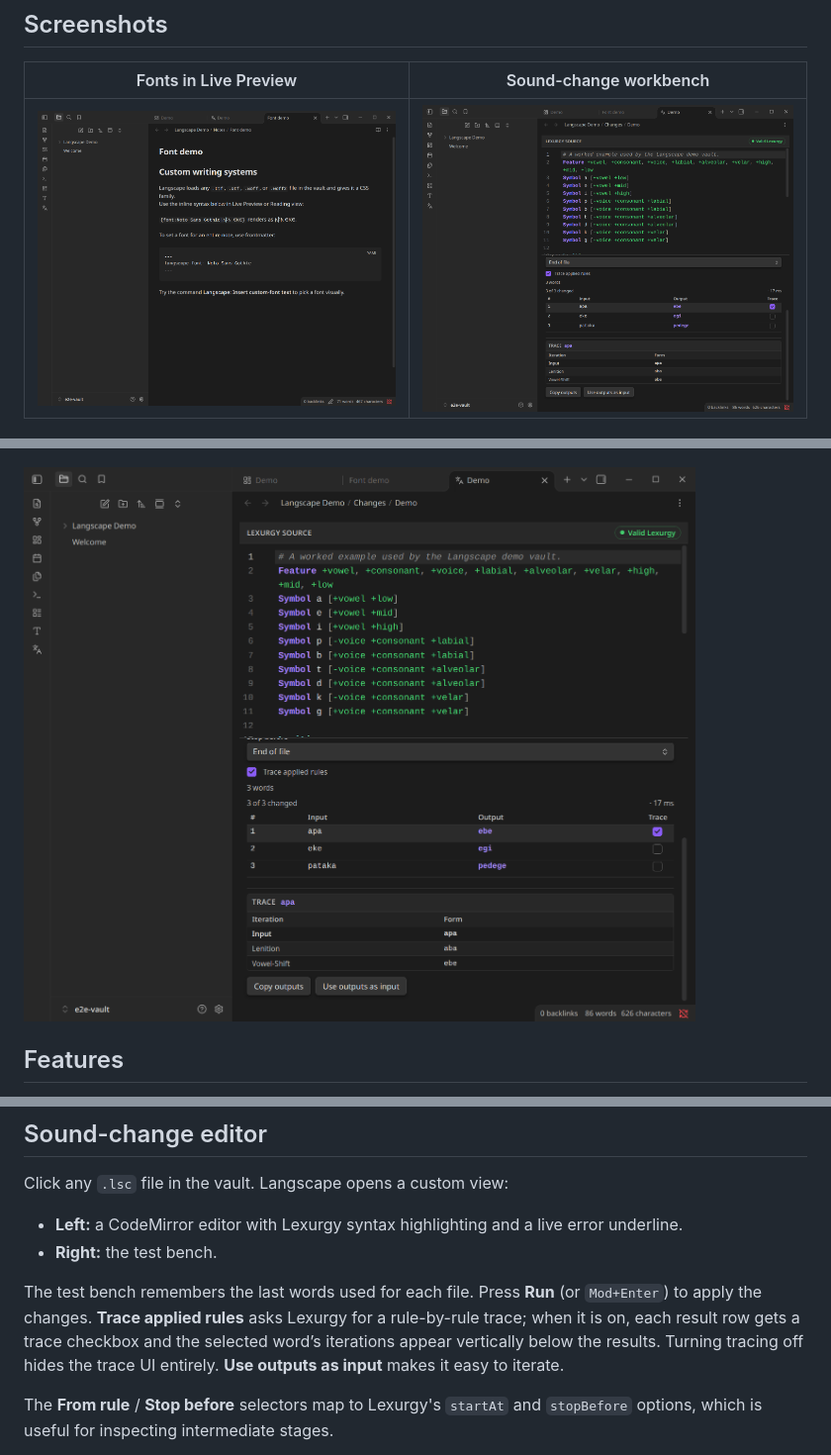
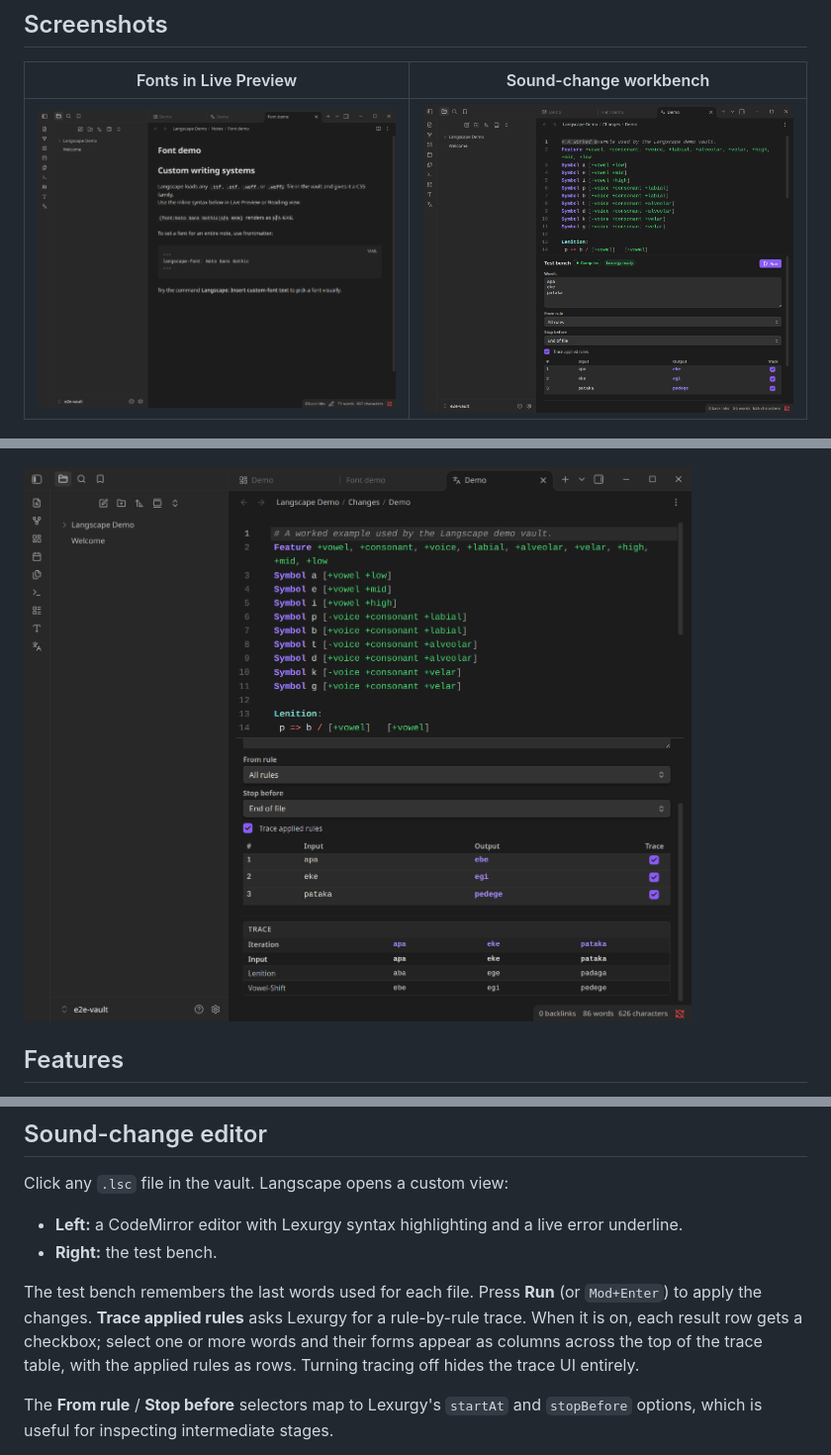
Before and after one commit to KeylimeVI/Langscape, a Markdown page: README.md, 3 parts joined by grey strips. Shown at 99% size. GitHub-like rendering; pictures changed too: docs/screenshots/font-demo.png, docs/screenshots/sound-change-editor.png, docs/screenshots/trace-table.png.

Commit message:
Simplify test bench and add multi-word trace matrix

```diff
--- a/README.md
+++ b/README.md
@@ -123,7 +123,7 @@ Click any `.lsc` file in the vault. Langscape opens a custom view:
 - **Left:** a CodeMirror editor with Lexurgy syntax highlighting and a live error underline.
 - **Right:** the test bench.
 
-The test bench remembers the last words used for each file. Press **Run** (or `Mod+Enter`) to apply the changes. **Trace applied rules** asks Lexurgy for a rule-by-rule trace; when it is on, each result row gets a trace checkbox and the selected word’s iterations appear vertically below the results. Turning tracing off hides the trace UI entirely. **Use outputs as input** makes it easy to iterate.
+The test bench remembers the last words used for each file. Press **Run** (or `Mod+Enter`) to apply the changes. **Trace applied rules** asks Lexurgy for a rule-by-rule trace. When it is on, each result row gets a checkbox; select one or more words and their forms appear as columns across the top of the trace table, with the applied rules as rows. Turning tracing off hides the trace UI entirely.
 
 The **From rule** / **Stop before** selectors map to Lexurgy's `startAt` and `stopBefore` options, which is useful for inspecting intermediate stages.
 
```
Also changed, not shown: docs/screenshots/canvas-pipeline.png, docs/screenshots/path-picker.png, 7 other files.
